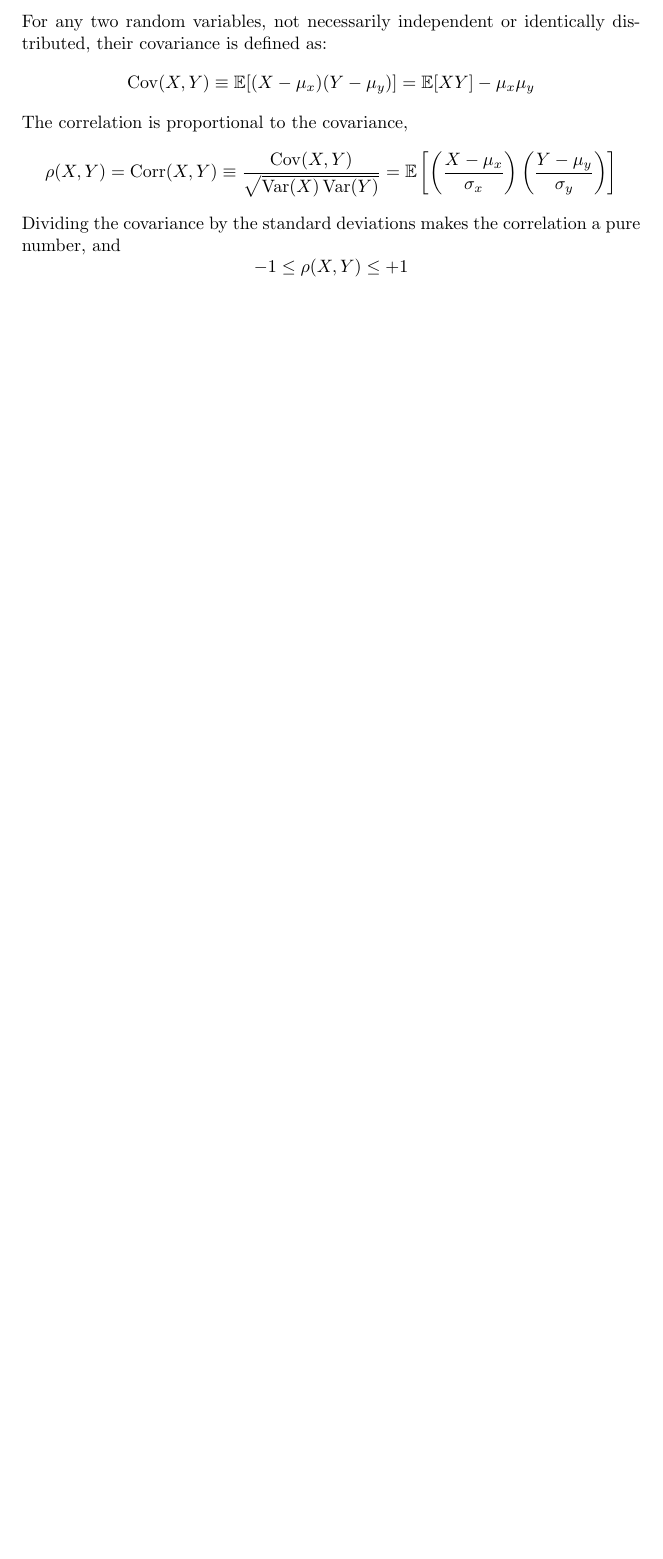
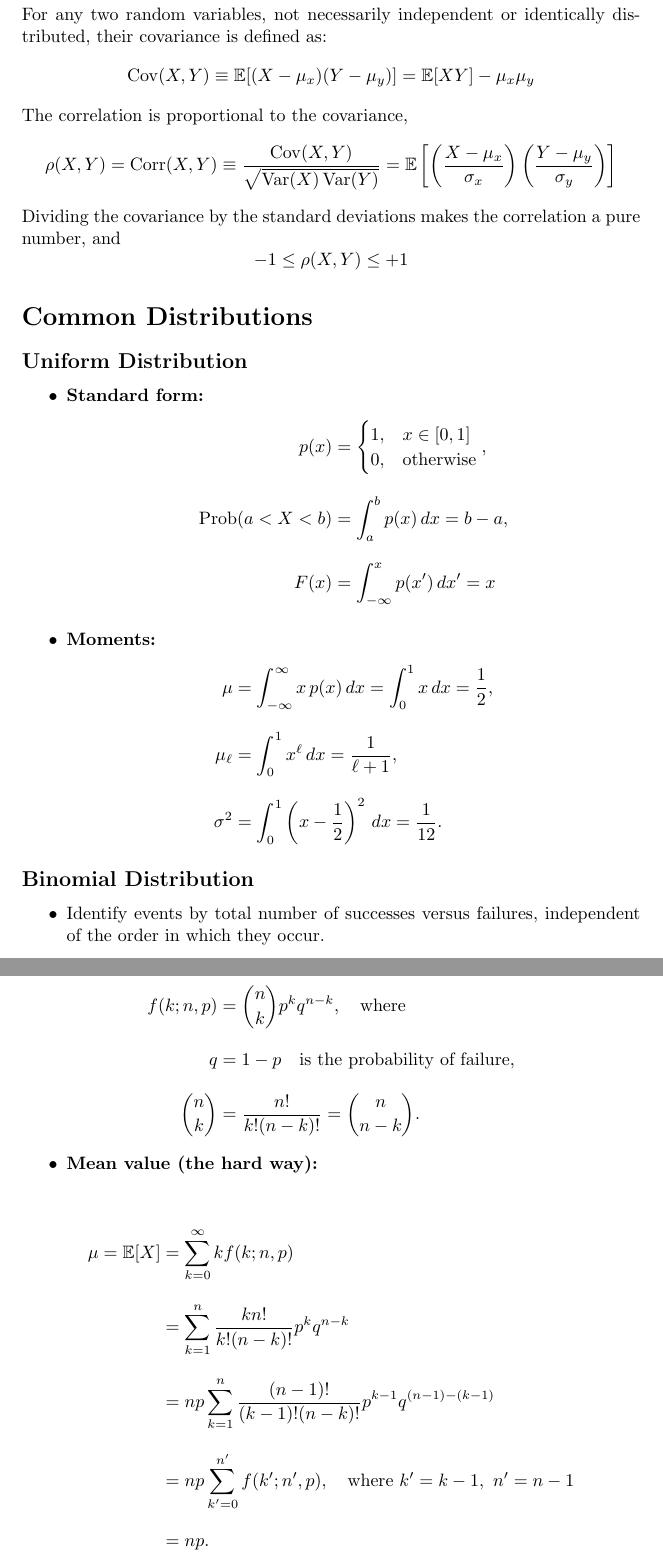
Before and after one commit to HelloSamved/mathsforquant, a LaTeX document (probability.tex): part of page 3 of 3 before the commit and two parts of pages 3 and 4 of 4 after it, the two joined at a grey line, cut so that both start at the same text, the shorter picture padded with empty space. Compiled offline with pdfLaTeX.

Commit message:
added about common distribution

```diff
--- a/probability.tex
+++ b/probability.tex
@@ -92,5 +92,30 @@ For any two random variables, not necessarily independent or identically distrib
 -1 \leq \rho(X,Y) \leq +1
 \]
 
-\end{document}
+\section*{Common Distributions}
 
+\subsection*{Uniform Distribution}
+
+\begin{itemize}
+    \item \textbf{Standard form:}
+    \begin{align*}
+        p(x) &= \begin{cases}
+            1, & x \in [0,1] \\
+            0, & \text{otherwise}
+        \end{cases}, \\[0.8em]
+        \operatorname{Prob}(a < X < b) &= \int_a^b p(x)\,dx = b-a, \\[0.8em]
+        F(x) &= \int_{-\infty}^x p(x')\,dx' = x
+    \end{align*}
+
+    \item \textbf{Moments:}
+    \begin{align*}
+        \mu &= \int_{-\infty}^{\infty} x\,p(x)\,dx = \int_0^1 x\,dx = \frac{1}{2}, \\[0.8em]
+        \mu_\ell &= \int_0^1 x^\ell\,dx = \frac{1}{\ell + 1}, \\[0.8em]
+        \sigma^2 &= \int_0^1 \left(x - \frac{1}{2}\right)^2\,dx = \frac{1}{12}.
+    \end{align*}
+\end{itemize}
+
+\subsection*{Binomial Distribution}
+
+\begin{itemize}
+    \item Identify events by total number of successes versus failures, independent of the order in which they occur.
@@ -97,2 +127,19 @@ For any two random variables, not necessarily independent or identically distrib
+    f(k;n,p) &= \binom{n}{k}p^k q^{n-k}, \quad \text{where} \\[0.8em]
+    q &= 1-p \quad \text{is the probability of failure,} \\[0.8em]
+    \binom{n}{k} &= \frac{n!}{k!(n-k)!} = \binom{n}{n-k}.
+\end{align*}
+
+\begin{itemize}
+    \item \textbf{Mean value (the hard way):}
+\end{itemize}
+
+\begin{align*}
+    \mu = \mathbb{E}[X]
+    &= \sum_{k=0}^{\infty} k f(k;n,p) \\[0.8em]
+    &= \sum_{k=1}^{n} \frac{k n!}{k!(n-k)!}p^k q^{n-k} \\[0.8em]
+    &= np \sum_{k=1}^{n} \frac{(n-1)!}{(k-1)!(n-k)!}p^{k-1}q^{(n-1)-(k-1)} \\[0.8em]
+    &= np \sum_{k'=0}^{n'} f(k';n',p), \quad \text{where } k'=k-1,\ n'=n-1 \\[0.8em]
+    &= np.
+\end{align*}
 
 \end{document}
```
Also changed, not shown: probability.pdf, probability.tex (5 more changed lines), 4 other files.
